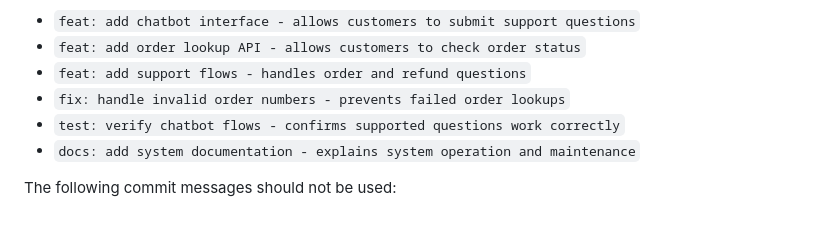
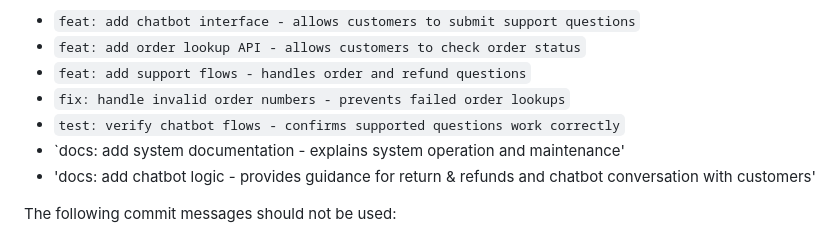
Before and after one commit to kaleian/chatbot-plp, a Markdown page: Files/docs/System Documentation.md, the part around the change. Rendered like a GitHub page.

Commit message:
Revise system documentation and add chatbot logic
Updated system documentation to include chatbot logic guidance.

```diff
--- a/Files/docs/System Documentation.md
+++ b/Files/docs/System Documentation.md
@@ -186,7 +186,8 @@ Examples:
 - `feat: add support flows - handles order and refund questions`
 - `fix: handle invalid order numbers - prevents failed order lookups`
 - `test: verify chatbot flows - confirms supported questions work correctly`
-- `docs: add system documentation - explains system operation and maintenance`
+- `docs: add system documentation - explains system operation and maintenance'
+-  'docs: add chatbot logic - provides guidance for return & refunds and chatbot conversation with customers'
 
 The following commit messages should not be used:
 - `wip`
```
